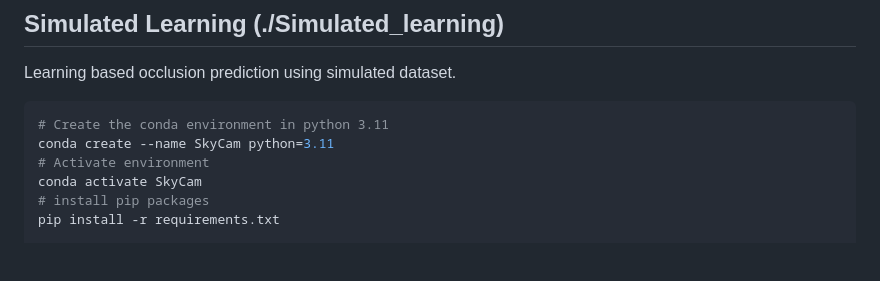
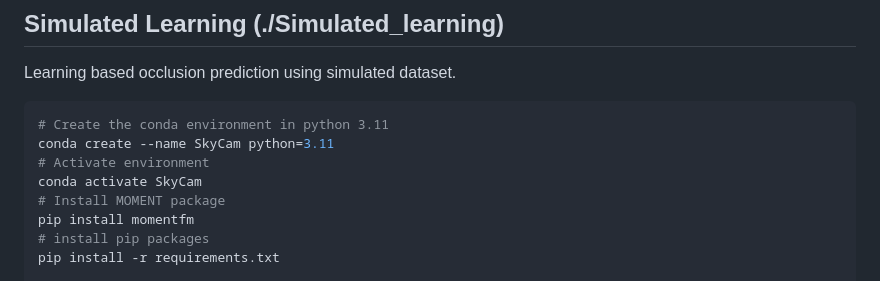
Before and after one commit to Image-Science-Lab-cmu/SkyCam, a Markdown page: README.md, the part around the change. Rendered like a GitHub page; blank space fills up the shorter version.

```diff
--- a/README.md
+++ b/README.md
@@ -38,6 +38,8 @@ Learning based occlusion prediction using simulated dataset.
 conda create --name SkyCam python=3.11
 # Activate environment
 conda activate SkyCam
+# Install MOMENT package
+pip install momentfm
 # install pip packages
 pip install -r requirements.txt
 
```
